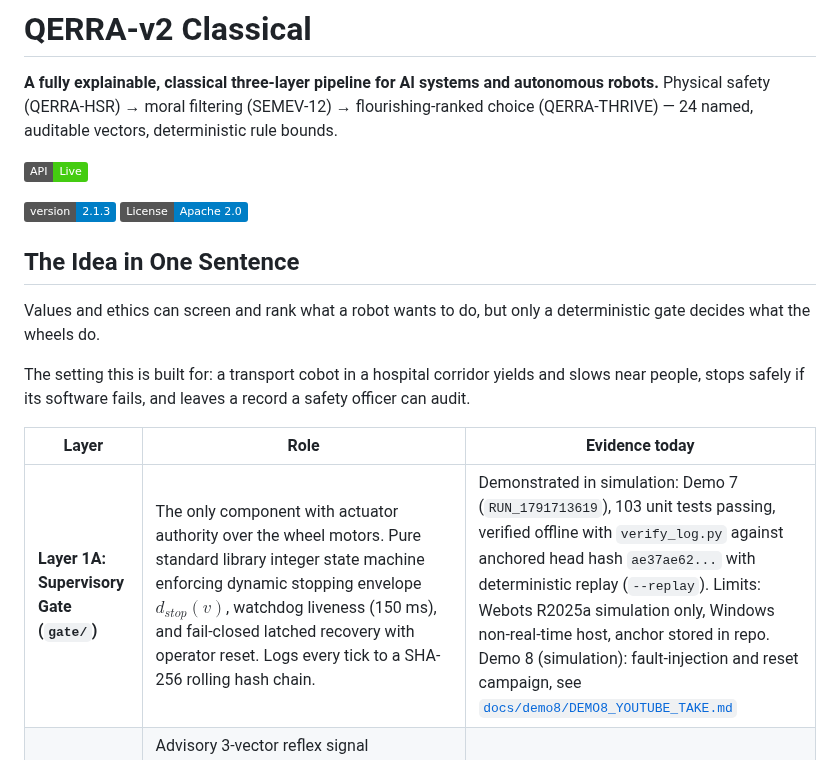
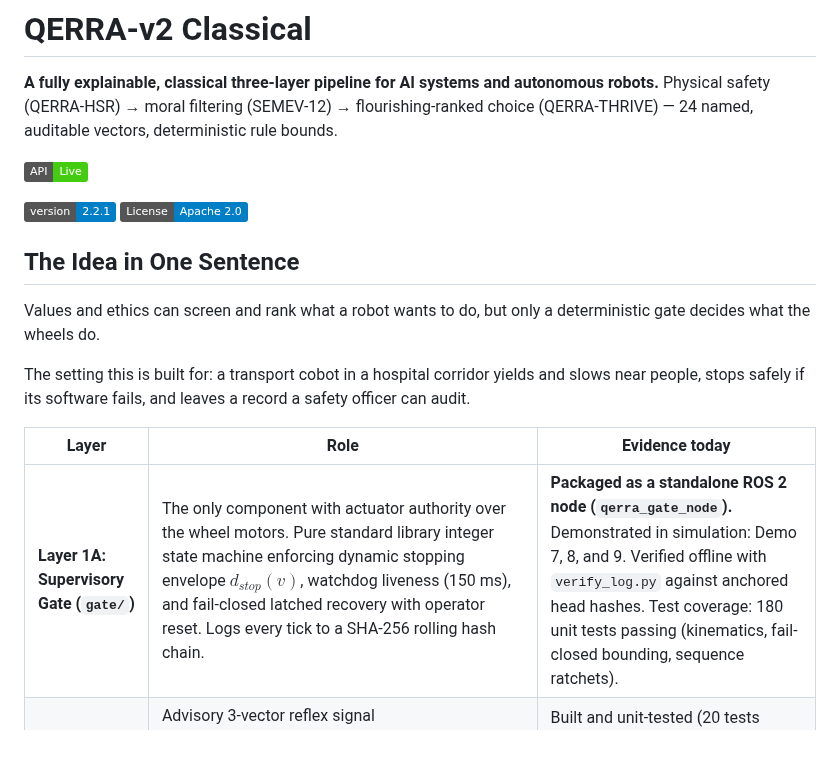
Before and after one commit to marunigno-ship-it/QERRA-v2-classical, a Markdown page: README.md, the part around one of its changes. Drawn GitHub-style; badges without logos.

```diff
--- a/README.md
+++ b/README.md
@@ -5,7 +5,7 @@ Physical safety (QERRA-HSR) → moral filtering (SEMEV-12) → flourishing-ranke
 
 [![Live API](https://img.shields.io/badge/API-Live-brightgreen)](https://qerra-v2-api-classical-qerra-v2-api-classical.hf.space/docs)
 
-[![Version](https://img.shields.io/badge/version-2.1.3-blue)](https://github.com/marunigno-ship-it/QERRA-v2-classical/releases)
+[![Version](https://img.shields.io/badge/version-2.2.1-blue)](https://github.com/marunigno-ship-it/QERRA-v2-classical/releases)
 [![License](https://img.shields.io/badge/License-Apache_2.0-blue.svg)](https://opensource.org/licenses/Apache-2.0)
 
 ## The Idea in One Sentence
@@ -16,7 +16,7 @@ The setting this is built for: a transport cobot in a hospital corridor yields a
 
 | Layer | Role | Evidence today |
 |-------|------|----------------|
-| **Layer 1A: Supervisory Gate (`gate/`)** | The only component with actuator authority over the wheel motors. Pure standard library integer state machine enforcing dynamic stopping envelope $d_{stop}(v)$, watchdog liveness (150 ms), and fail-closed latched recovery with operator reset. Logs every tick to a SHA-256 rolling hash chain. | Demonstrated in simulation: Demo 7 (`RUN_1791713619`), 103 unit tests passing, verified offline with `verify_log.py` against anchored head hash `ae37ae62...` with deterministic replay (`--replay`). Limits: Webots R2025a simulation only, Windows non-real-time host, anchor stored in repo. Demo 8 (simulation): fault-injection and reset campaign, see [`docs/demo8/DEMO8_YOUTUBE_TAKE.md`](./docs/demo8/DEMO8_YOUTUBE_TAKE.md) |
+| **Layer 1A: Supervisory Gate (`gate/`)** | The only component with actuator authority over the wheel motors. Pure standard library integer state machine enforcing dynamic stopping envelope $d_{stop}(v)$, watchdog liveness (150 ms), and fail-closed latched recovery with operator reset. Logs every tick to a SHA-256 rolling hash chain. | **Packaged as a standalone ROS 2 node (`qerra_gate_node`).** Demonstrated in simulation: Demo 7, 8, and 9. Verified offline with `verify_log.py` against anchored head hashes. Test coverage: 180 unit tests passing (kinematics, fail-closed bounding, sequence ratchets). |
 | **Layer 1B: QERRA-HSR (`hsr/`)** | Advisory 3-vector reflex signal (`immediate_physical_distress`, `human_isolation`, `environmental_hazard_proximity`) under ISO 13482 for assistive and healthcare mobile cobots. Pure Python, Apache-2.0. | Built and unit-tested (20 tests passing). Evaluated in Webots Demo 6 with stabilized 1.0s dwell and Property HSR-5 recovery directives. |
 | **Layer 2: SEMEV-12** | Advisory screening of text task instructions against 12 moral and coercion vectors. MiniLM embeddings with deterministic scoring gates and negation pre-filtering. Not part of the physical safety function. | Built, unit-tested and benchmarked (15 regression cases, 80-case baseline, active adversarial suite). The adversarial benchmark documents known evasion vectors. |
 | **Layer 3: QERRA-THRIVE** | Advisory values ranking for actions that have passed safety and moral screening (pacing, personal space, clear signalling, flora/animal protection). Native PyTrees integration. | Built and unit-tested across human-centered and ecological suites. Heuristic weights; not yet evaluated with human participants. |
```
Also changed, not shown: other parts of README.md (+31 -17 lines).
